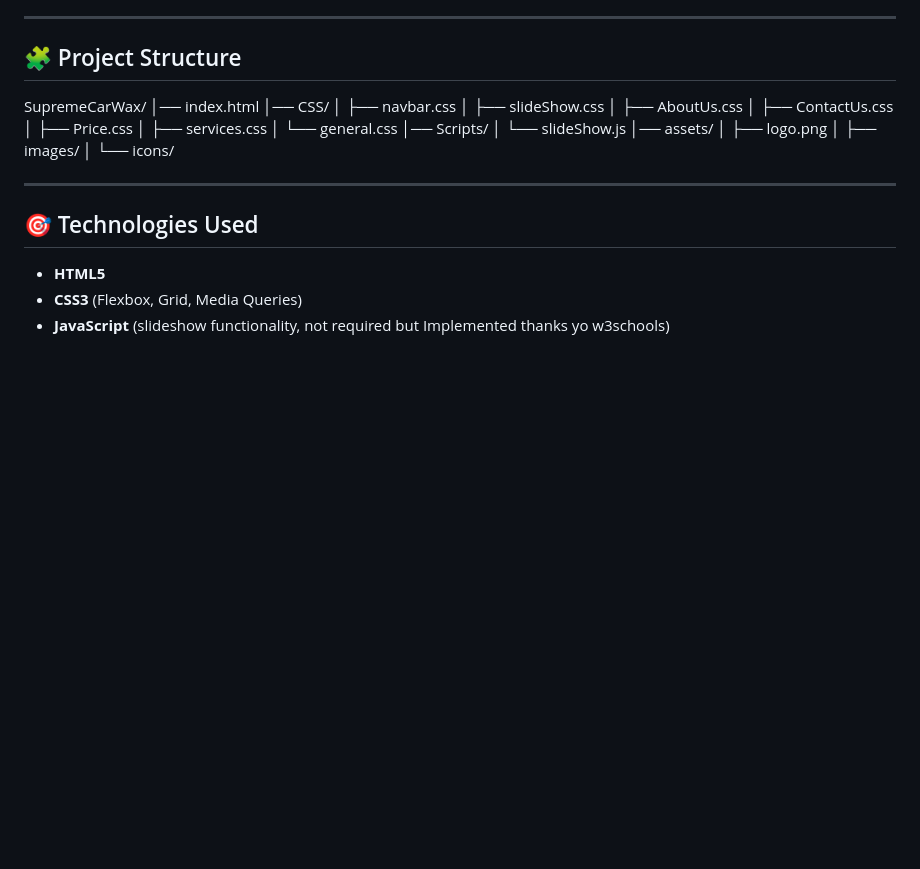
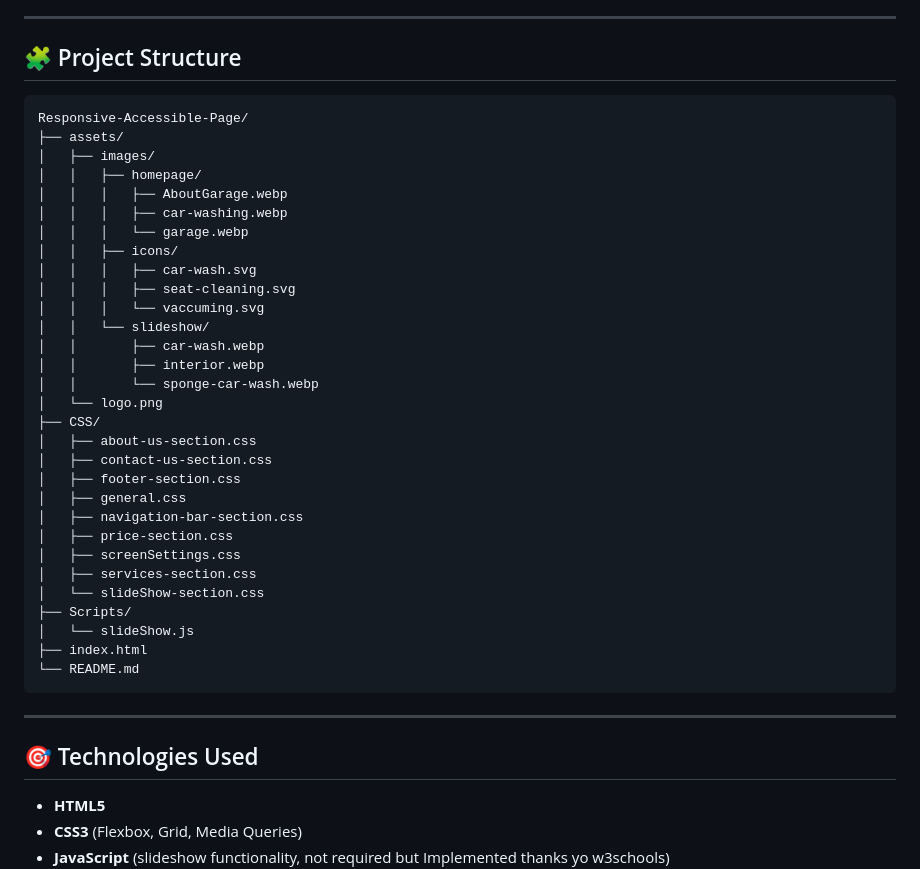
Before and after one commit to chadgarc/Responsive-Accessible-Page, a Markdown page: README.md, the part around the change. GitHub-like rendering; blank space fills up the shorter version.

Commit message:
README.md information updated

````diff
--- a/README.md
+++ b/README.md
@@ -23,22 +23,38 @@ My goal was to recreate the look and feel of the template from the header down t
 
 ## 🧩 Project Structure
 
-SupremeCarWax/
-│── index.html
-│── CSS/
-│   ├── navbar.css
-│   ├── slideShow.css
-│   ├── AboutUs.css
-│   ├── ContactUs.css
-│   ├── Price.css
-│   ├── services.css
-│   └── general.css
-│── Scripts/
+```bash
+Responsive-Accessible-Page/
+├── assets/
+│   ├── images/
+│   │   ├── homepage/
+│   │   │   ├── AboutGarage.webp
+│   │   │   ├── car-washing.webp
+│   │   │   └── garage.webp
+│   │   ├── icons/
+│   │   │   ├── car-wash.svg
+│   │   │   ├── seat-cleaning.svg
+│   │   │   └── vaccuming.svg
+│   │   └── slideshow/
+│   │       ├── car-wash.webp
+│   │       ├── interior.webp
+│   │       └── sponge-car-wash.webp
+│   └── logo.png
+├── CSS/
+│   ├── about-us-section.css
+│   ├── contact-us-section.css
+│   ├── footer-section.css
+│   ├── general.css
+│   ├── navigation-bar-section.css
+│   ├── price-section.css
+│   ├── screenSettings.css
+│   ├── services-section.css
+│   └── slideShow-section.css
+├── Scripts/
 │   └── slideShow.js
-│── assets/
-│   ├── logo.png
-│   ├── images/
-│   └── icons/
+├── index.html
+└── README.md
+```
 
 
 ---
````
